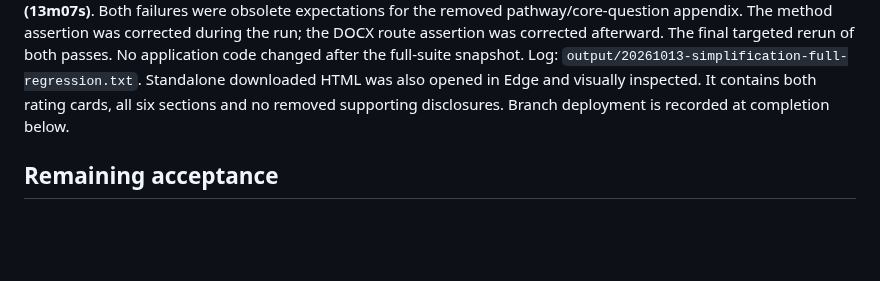
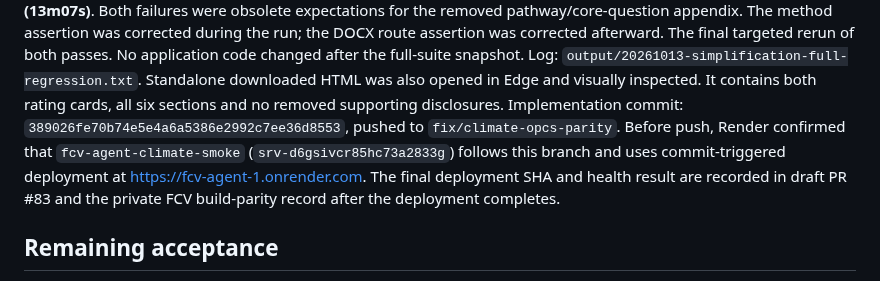
Before and after one commit to ljonestz/FCV-AGENT, a Markdown page: docs/20261013_climate-reader-simplification-validation.md, the part around the change. Drawn GitHub-style; blank space fills up the shorter version.

Commit message:
docs: record climate simplification validation

```diff
--- a/docs/20261013_climate-reader-simplification-validation.md
+++ b/docs/20261013_climate-reader-simplification-validation.md
@@ -63,7 +63,12 @@ changed after the full-suite snapshot. Log:
 `output/20261013-simplification-full-regression.txt`.
 Standalone downloaded HTML was also opened in Edge and visually inspected. It
 contains both rating cards, all six sections and no removed supporting disclosures.
-Branch deployment is recorded at completion below.
+Implementation commit: `389026fe70b74e5e4a6a5386e2992c7ee36d8553`, pushed to
+`fix/climate-opcs-parity`. Before push, Render confirmed that
+`fcv-agent-climate-smoke` (`srv-d6gsivcr85hc73a2833g`) follows this branch and
+uses commit-triggered deployment at https://fcv-agent-1.onrender.com.
+The final deployment SHA and health result are recorded in draft PR #83 and the
+private FCV build-parity record after the deployment completes.
 
 ## Remaining acceptance
 
```
Also changed, not shown: 1 other file.
